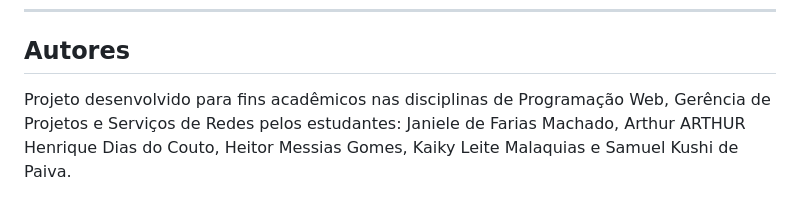
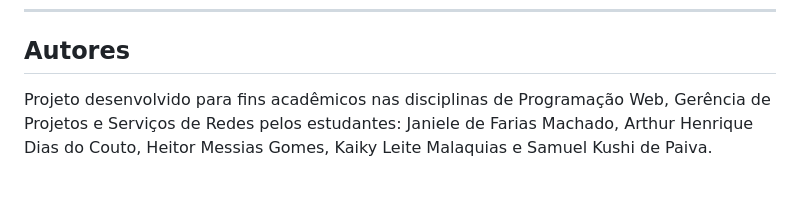
Before and after one commit to Janiele-Machado/SkinDeal_Redes, a Markdown page: README.md, the part around one of its changes. Rendered like a GitHub page.

Commit message:
Fix formatting and update author names in README

```diff
--- a/README.md
+++ b/README.md
@@ -204,4 +206,4 @@ http://localhost:8051
 
 ## Autores
 
-Projeto desenvolvido para fins acadêmicos nas disciplinas de Programação Web, Gerência de Projetos e Serviços de Redes pelos estudantes: Janiele de Farias Machado, Arthur ARTHUR Henrique Dias do Couto, Heitor Messias Gomes, Kaiky Leite Malaquias e Samuel Kushi de Paiva.
+Projeto desenvolvido para fins acadêmicos nas disciplinas de Programação Web, Gerência de Projetos e Serviços de Redes pelos estudantes: Janiele de Farias Machado, Arthur Henrique Dias do Couto, Heitor Messias Gomes, Kaiky Leite Malaquias e Samuel Kushi de Paiva.
```
Also changed, not shown: other parts of README.md (+3 -1 lines).
